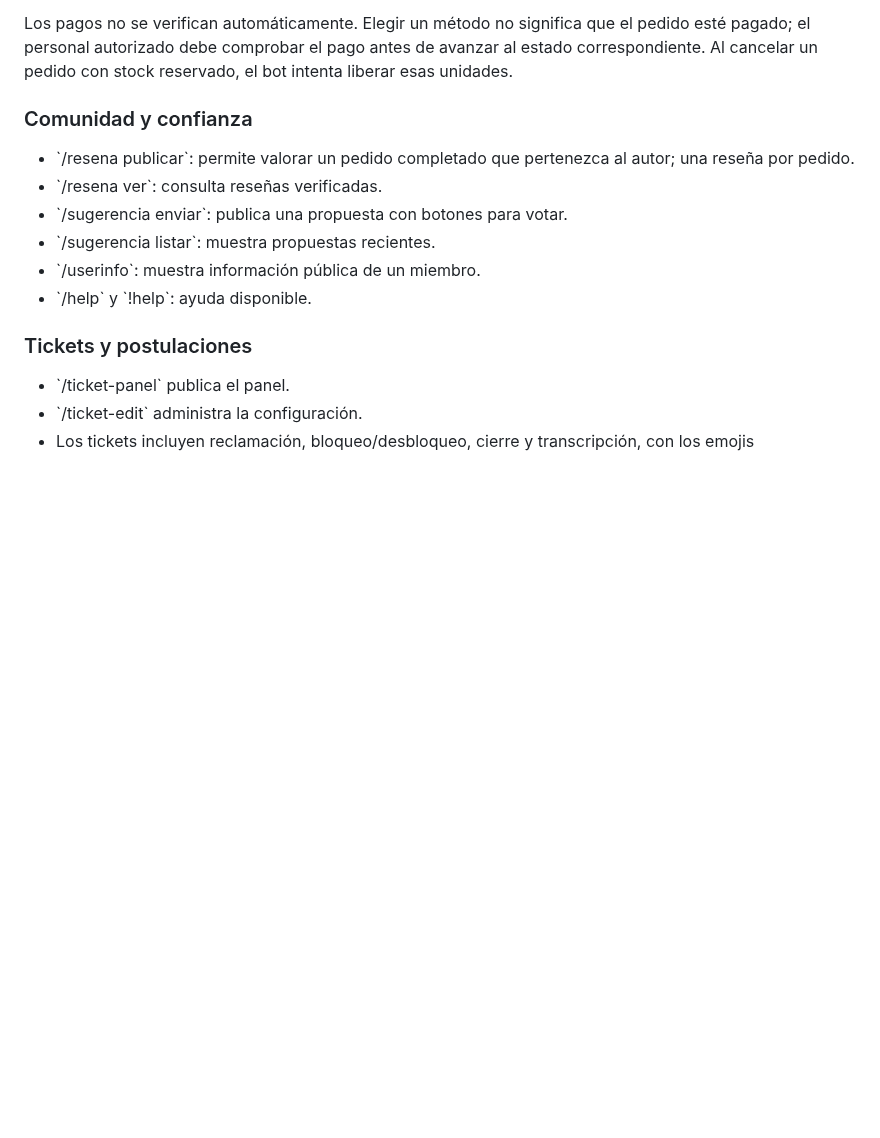
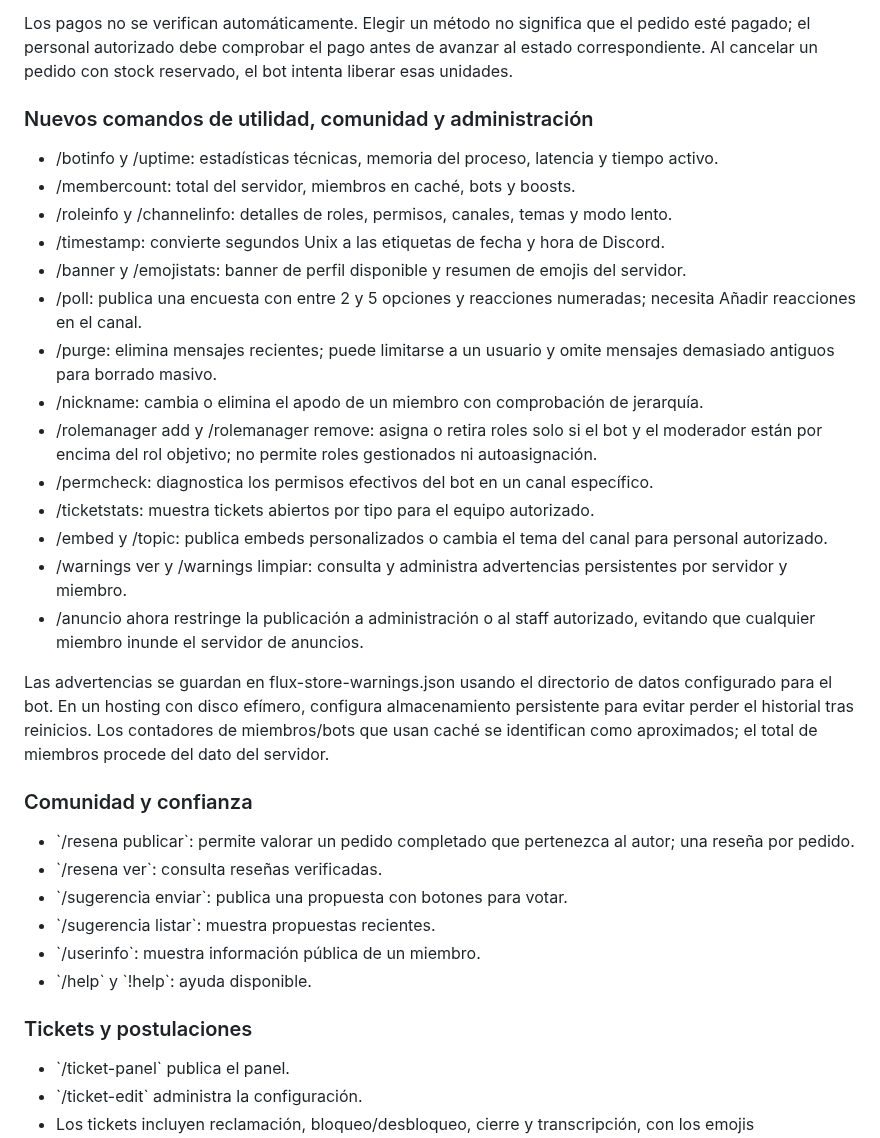
Before and after one commit to victorsotonino-cyber/Velo, a Markdown page: README.md, the part around the change. Drawn GitHub-style; blank space fills up the shorter version.

Commit message:
Document expanded command suite and warning persistence

```diff
--- a/README.md
+++ b/README.md
@@ -66,6 +66,24 @@ Los productos antiguos sin propiedad \`stock\` siguen teniendo stock ilimitado p
 
 Los pagos no se verifican automáticamente. Elegir un método no significa que el pedido esté pagado; el personal autorizado debe comprobar el pago antes de avanzar al estado correspondiente. Al cancelar un pedido con stock reservado, el bot intenta liberar esas unidades.
 
+### Nuevos comandos de utilidad, comunidad y administración
+- /botinfo y /uptime: estadísticas técnicas, memoria del proceso, latencia y tiempo activo.
+- /membercount: total del servidor, miembros en caché, bots y boosts.
+- /roleinfo y /channelinfo: detalles de roles, permisos, canales, temas y modo lento.
+- /timestamp: convierte segundos Unix a las etiquetas de fecha y hora de Discord.
+- /banner y /emojistats: banner de perfil disponible y resumen de emojis del servidor.
+- /poll: publica una encuesta con entre 2 y 5 opciones y reacciones numeradas; necesita Añadir reacciones en el canal.
+- /purge: elimina mensajes recientes; puede limitarse a un usuario y omite mensajes demasiado antiguos para borrado masivo.
+- /nickname: cambia o elimina el apodo de un miembro con comprobación de jerarquía.
+- /rolemanager add y /rolemanager remove: asigna o retira roles solo si el bot y el moderador están por encima del rol objetivo; no permite roles gestionados ni autoasignación.
+- /permcheck: diagnostica los permisos efectivos del bot en un canal específico.
+- /ticketstats: muestra tickets abiertos por tipo para el equipo autorizado.
+- /embed y /topic: publica embeds personalizados o cambia el tema del canal para personal autorizado.
+- /warnings ver y /warnings limpiar: consulta y administra advertencias persistentes por servidor y miembro.
+- /anuncio ahora restringe la publicación a administración o al staff autorizado, evitando que cualquier miembro inunde el servidor de anuncios.
+
+Las advertencias se guardan en flux-store-warnings.json usando el directorio de datos configurado para el bot. En un hosting con disco efímero, configura almacenamiento persistente para evitar perder el historial tras reinicios. Los contadores de miembros/bots que usan caché se identifican como aproximados; el total de miembros procede del dato del servidor.
+
 ### Comunidad y confianza
 - \`/resena publicar\`: permite valorar un pedido completado que pertenezca al autor; una reseña por pedido.
 - \`/resena ver\`: consulta reseñas verificadas.
```
